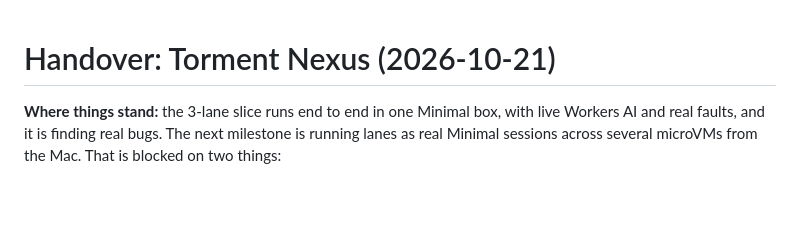
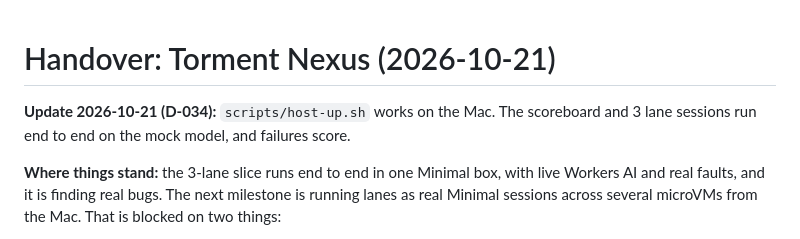
Before and after one commit to noric-labs/nexus, a Markdown page: handover.md, the part around the change. Drawn GitHub-style; blank space fills up the shorter version.

```diff
--- a/handover.md
+++ b/handover.md
@@ -1,4 +1,7 @@
 # Handover: Torment Nexus (2026-10-21)
+
+**Update 2026-10-21 (D-034):** `scripts/host-up.sh` works on the Mac. The scoreboard
+and 3 lane sessions run end to end on the mock model, and failures score.
 
 **Where things stand:** the 3-lane slice runs end to end in one Minimal box, with live
 Workers AI and real faults, and it is finding real bugs. The next milestone is running
```
Also changed, not shown: docs/DECISIONS.md (+20 -0 lines).
